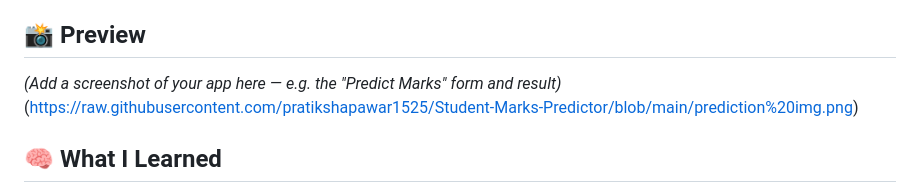
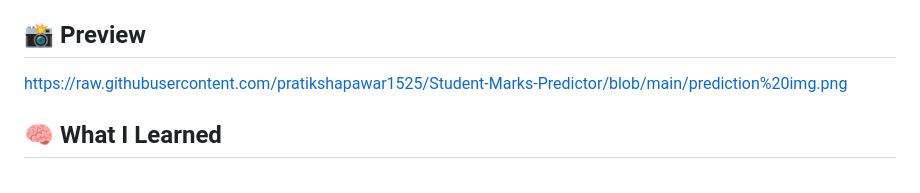
Before and after one commit to pratikshapawar1525/Student-Marks-Predictor, a Markdown page: README.md, the part around the change. Rendered like a GitHub page.

Commit message:
Update README to include app screenshot link
Removed placeholder for app screenshot in README.

```diff
--- a/README.md
+++ b/README.md
@@ -103,8 +103,7 @@ student-marks-predictor/
 
 ## 📸 Preview
 
-*(Add a screenshot of your app here — e.g. the "Predict Marks" form and result)*
-(https://raw.githubusercontent.com/pratikshapawar1525/Student-Marks-Predictor/blob/main/prediction%20img.png)
+https://raw.githubusercontent.com/pratikshapawar1525/Student-Marks-Predictor/blob/main/prediction%20img.png
 
 
 
```
